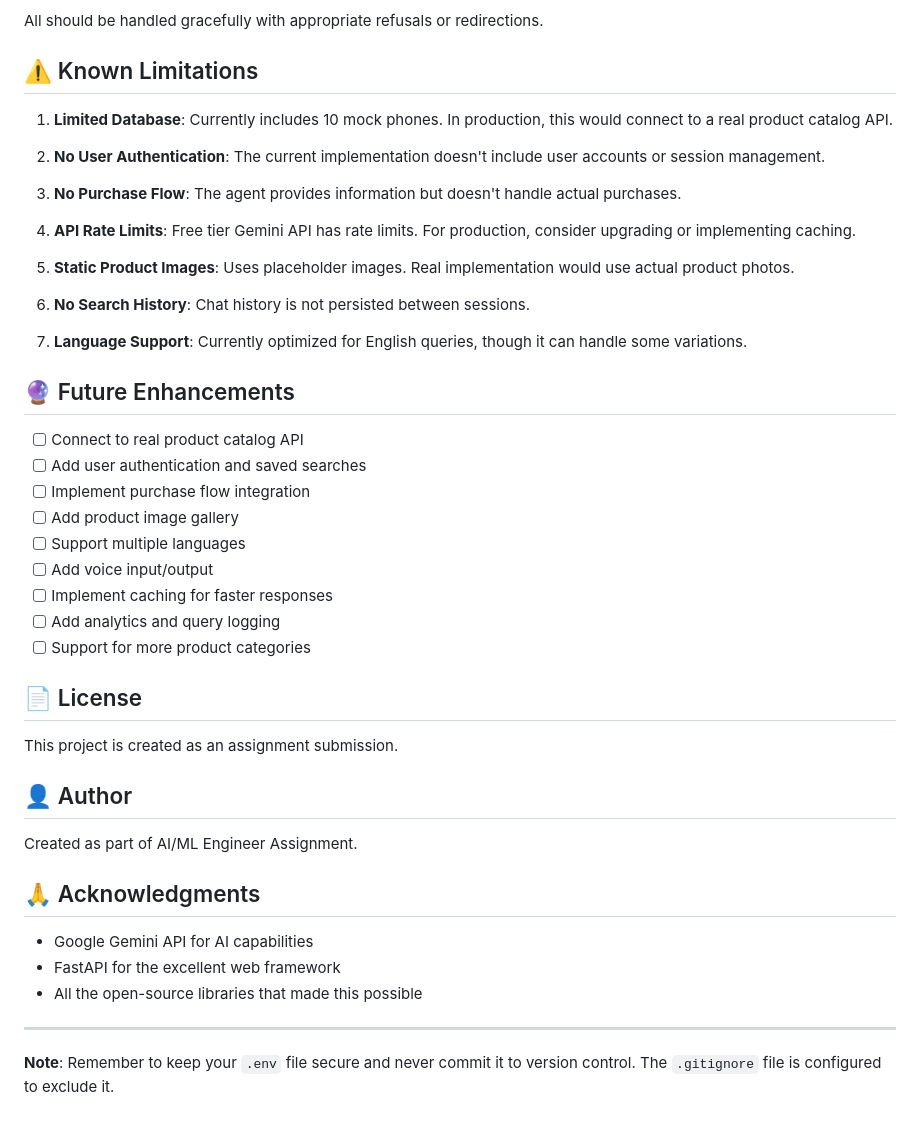
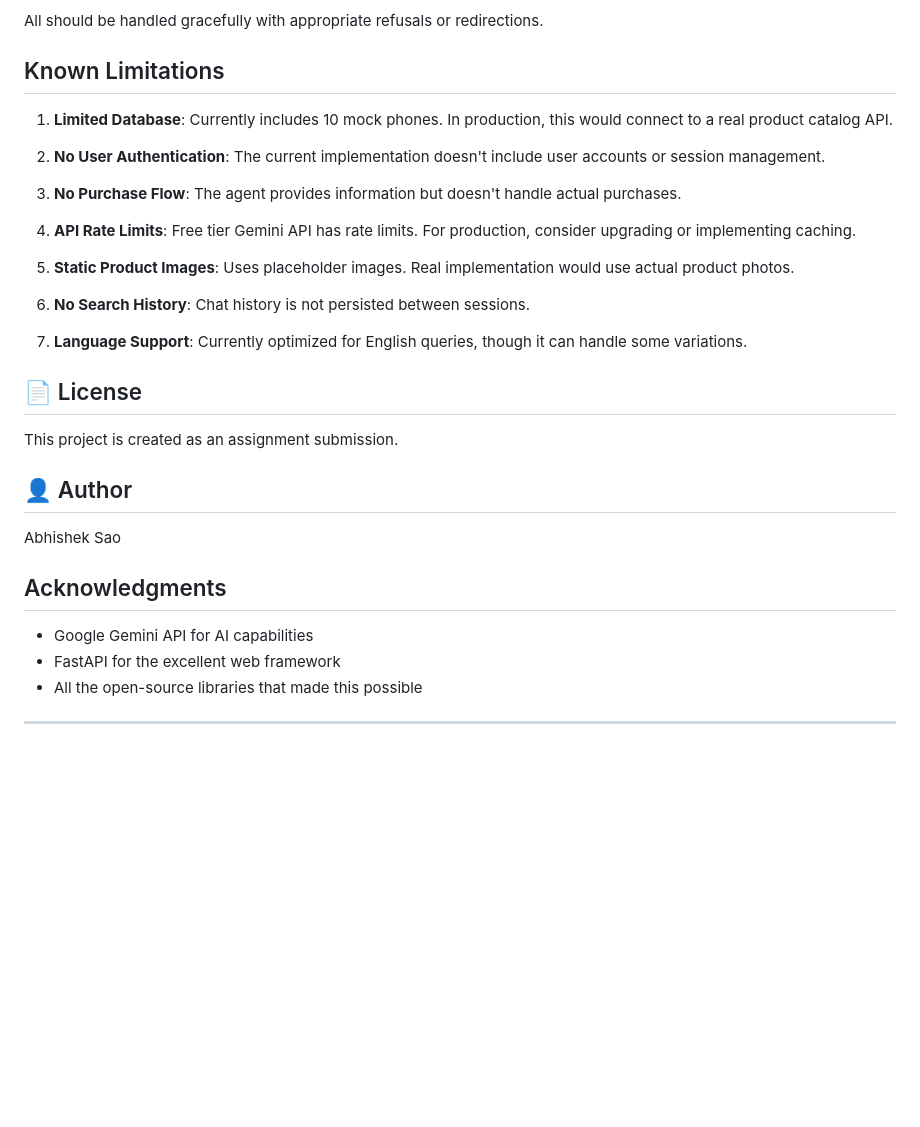
Before and after one commit to abhisheksao98/assign, a Markdown page: README.md, the part around one of its changes. Rendered like a GitHub page; blank space fills up the shorter version.

```diff
--- a/README.md
+++ b/README.md
@@ -228,7 +179,7 @@ Try these to test safety:
 
 All should be handled gracefully with appropriate refusals or redirections.
 
-## ⚠️ Known Limitations
+##  Known Limitations
 
 1. **Limited Database**: Currently includes 10 mock phones. In production, this would connect to a real product catalog API.
 
@@ -244,17 +195,6 @@ All should be handled gracefully with appropriate refusals or redirections.
 
 7. **Language Support**: Currently optimized for English queries, though it can handle some variations.
 
-## 🔮 Future Enhancements
-
-- [ ] Connect to real product catalog API
-- [ ] Add user authentication and saved searches
-- [ ] Implement purchase flow integration
-- [ ] Add product image gallery
-- [ ] Support multiple languages
-- [ ] Add voice input/output
-- [ ] Implement caching for faster responses
-- [ ] Add analytics and query logging
-- [ ] Support for more product categories
 
 ## 📄 License
 
@@ -262,14 +202,12 @@ This project is created as an assignment submission.
 
 ## 👤 Author
 
-Created as part of AI/ML Engineer Assignment.
+Abhishek Sao
 
-## 🙏 Acknowledgments
+##  Acknowledgments
 
 - Google Gemini API for AI capabilities
 - FastAPI for the excellent web framework
 - All the open-source libraries that made this possible
 
 ---
-
-**Note**: Remember to keep your `.env` file secure and never commit it to version control. The `.gitignore` file is configured to exclude it.
```
Also changed, not shown: other parts of README.md (+12 -61 lines).
